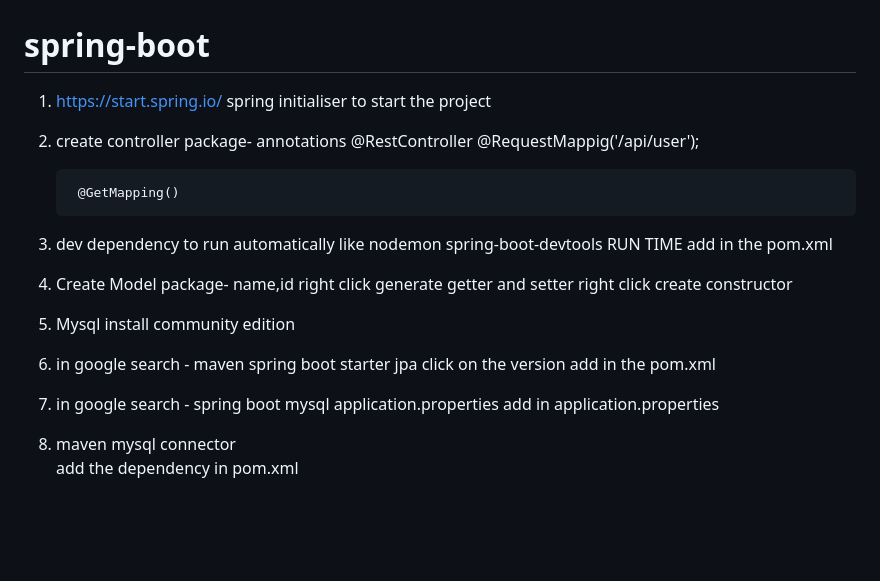
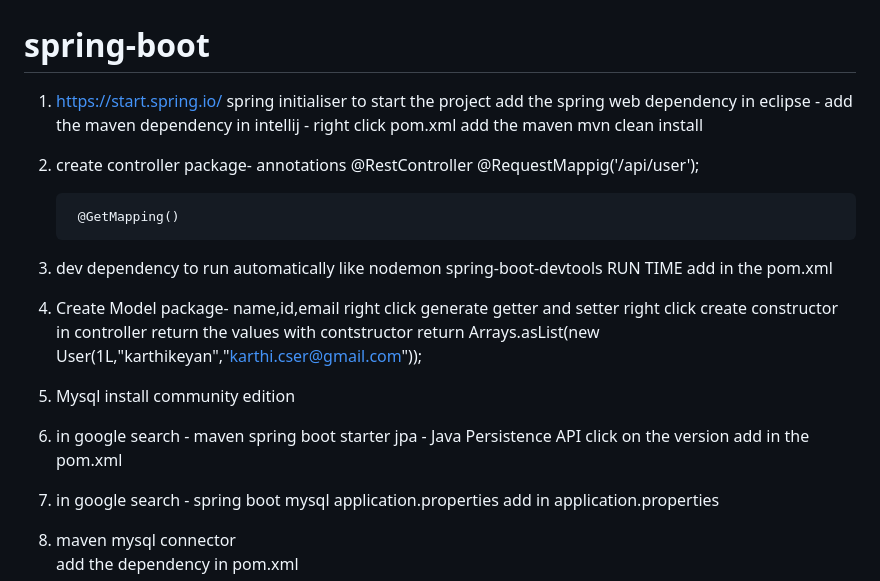
Before and after one commit to karthi-jsdev/spring-boot, a Markdown page: README.md, the part around the change. GitHub-like rendering; blank space fills up the shorter version.

Commit message:
readme changes are added

```diff
--- a/README.md
+++ b/README.md
@@ -2,6 +2,11 @@
 
 1. https://start.spring.io/
 	spring initialiser to start the project
+	add the spring web dependency
+	in eclipse - add the maven dependency
+	in intellij - right click pom.xml add the maven
+	mvn clean install
+
 2. create controller package-
 		annotations
 		@RestController
@@ -15,12 +20,15 @@
 	add in the pom.xml
 
 4. Create Model package-
-		name,id right click generate getter and setter
+		name,id,email right click generate getter and setter
 		right click create constructor
+	in controller return the values with contstructor
+	return Arrays.asList(new User(1L,"karthikeyan","karthi.cser@gmail.com"));
+
 
 5. Mysql install community edition
 
-6. in google search - maven spring boot starter jpa
+6. in google search - maven spring boot starter jpa - Java Persistence API
 	click on the version
 	add in the pom.xml
 
```
